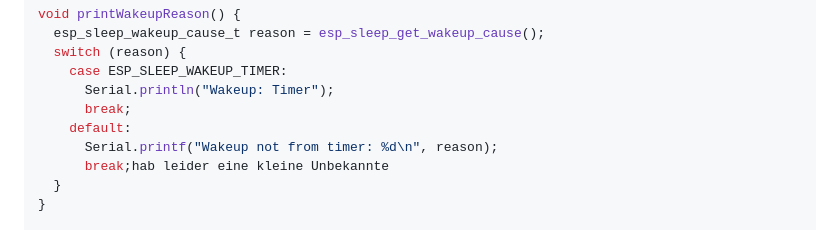
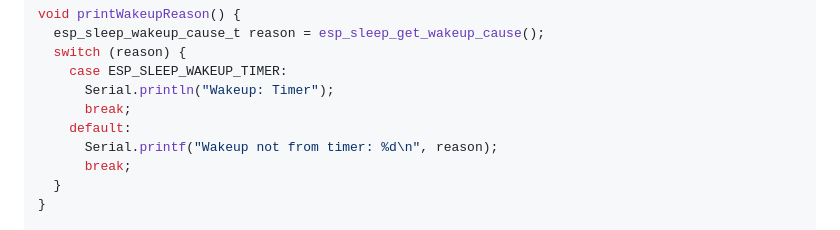
Before and after one commit to vektorious/hpi_smart_plants, a Markdown page: instuctions.md, the part around the change. GitHub-like rendering.

```diff
--- a/instuctions.md
+++ b/instuctions.md
@@ -238,7 +238,7 @@ void printWakeupReason() {
       break;
     default:
       Serial.printf("Wakeup not from timer: %d\n", reason);
-      break;hab leider eine kleine Unbekannte
+      break;
   }
 }
 
```
